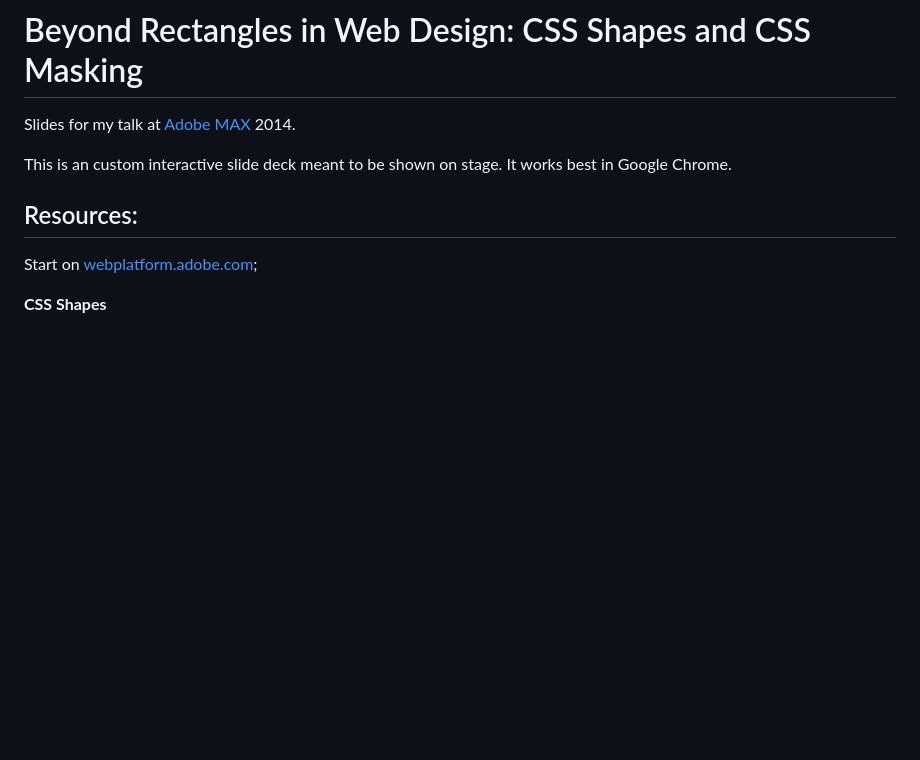
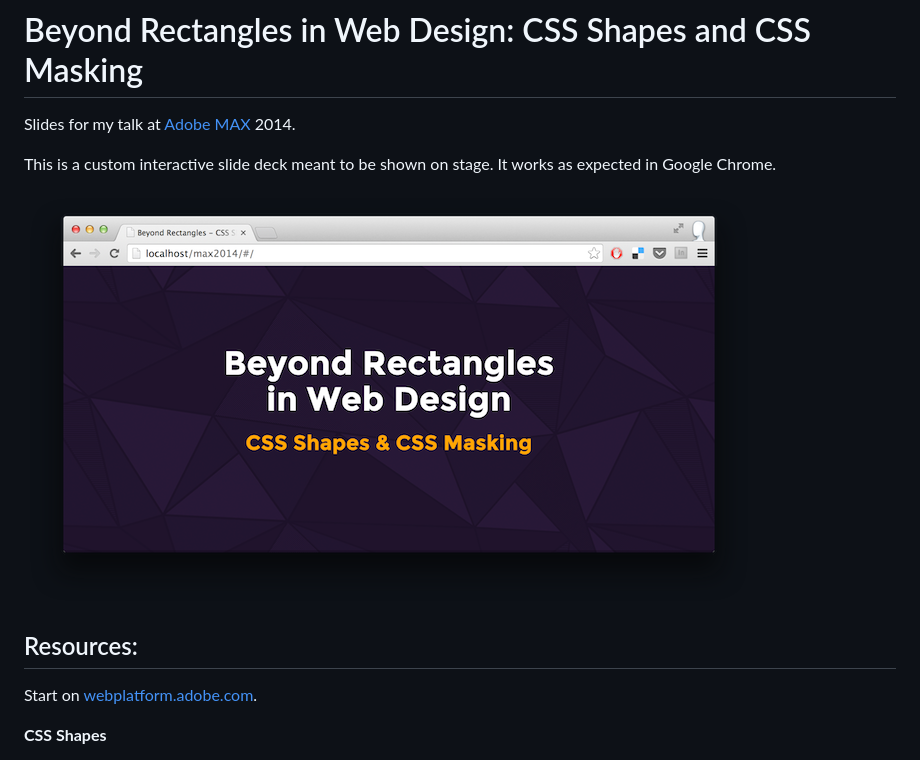
Before and after one commit to oslego/max-2014, a Markdown page: README.md, the part around the change. Rendered like a GitHub page; pictures changed too: screenshot.png (added); blank space fills up the shorter version.

```diff
--- a/README.md
+++ b/README.md
@@ -2,11 +2,13 @@
 
 Slides for my talk at [Adobe MAX](http://max.adobe.com/) 2014.
 
-This is an custom interactive slide deck meant to be shown on stage. It works best in Google Chrome.
+This is a custom interactive slide deck meant to be shown on stage. It works as expected in Google Chrome.
+
+![Screenshot of slides](screenshot.png)
 
 ## Resources:
 
-Start on [webplatform.adobe.com](http://webplatform.adobe.com/);
+Start on [webplatform.adobe.com](http://webplatform.adobe.com/).
 
 **CSS Shapes**
 - [Getting started with CSS Shapes](http://www.html5rocks.com/en/tutorials/shapes/getting-started/)
```
